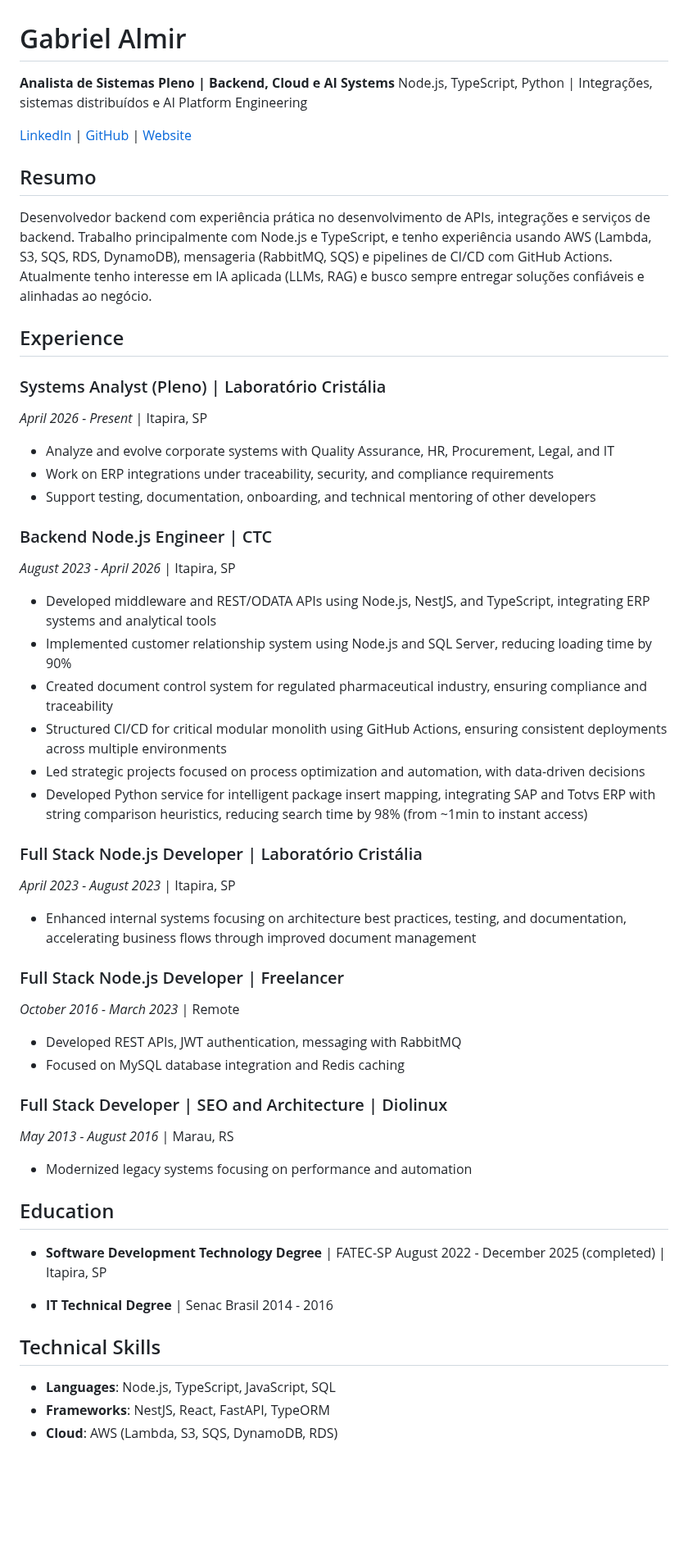
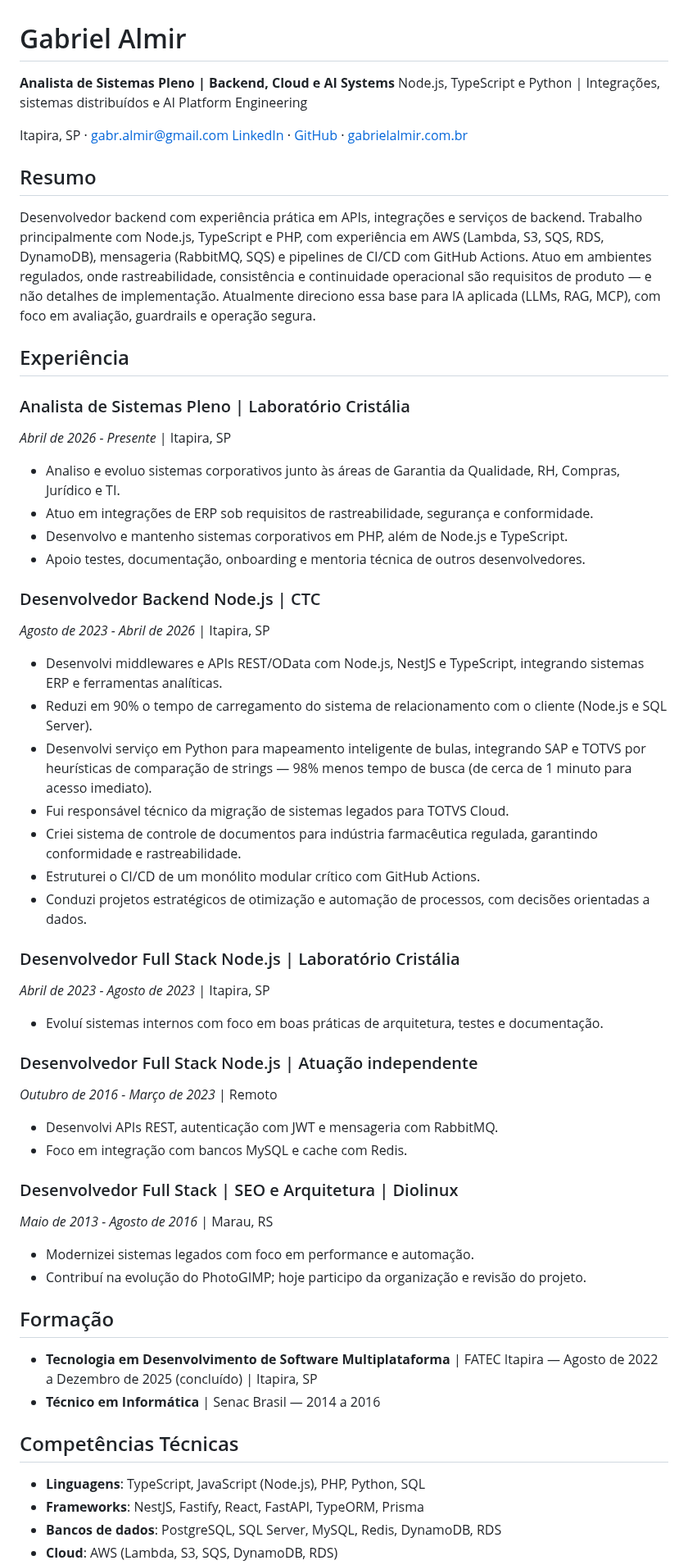
Before and after one commit to gabrielalmir/gabrielalmir, a Markdown page: backup/curriculo.md, the part around one of its changes. Shown at 82% size. Rendered like a GitHub page; blank space fills up the shorter version.

```diff
--- a/backup/curriculo.md
+++ b/backup/curriculo.md
@@ -1,58 +1,61 @@
 # Gabriel Almir
 
 **Analista de Sistemas Pleno | Backend, Cloud e AI Systems**
-Node.js, TypeScript, Python | Integrações, sistemas distribuídos e AI Platform Engineering
+Node.js, TypeScript e Python | Integrações, sistemas distribuídos e AI Platform Engineering
 
-[LinkedIn](https://linkedin.com/in/gabrielalmir) | [GitHub](https://github.com/gabrielalmir) | [Website](https://gabrielalmir.com.br)
+Itapira, SP · [gabr.almir@gmail.com](mailto:gabr.almir@gmail.com)
+[LinkedIn](https://linkedin.com/in/gabrielalmir) · [GitHub](https://github.com/gabrielalmir) · [gabrielalmir.com.br](https://gabrielalmir.com.br)
 
 ## Resumo
-Desenvolvedor backend com experiência prática no desenvolvimento de APIs, integrações e serviços de backend. Trabalho principalmente com Node.js e TypeScript, e tenho experiência usando AWS (Lambda, S3, SQS, RDS, DynamoDB), mensageria (RabbitMQ, SQS) e pipelines de CI/CD com GitHub Actions. Atualmente tenho interesse em IA aplicada (LLMs, RAG) e busco sempre entregar soluções confiáveis e alinhadas ao negócio.
 
-## Experience
+Desenvolvedor backend com experiência prática em APIs, integrações e serviços de backend. Trabalho principalmente com Node.js, TypeScript e PHP, com experiência em AWS (Lambda, S3, SQS, RDS, DynamoDB), mensageria (RabbitMQ, SQS) e pipelines de CI/CD com GitHub Actions. Atuo em ambientes regulados, onde rastreabilidade, consistência e continuidade operacional são requisitos de produto — e não detalhes de implementação. Atualmente direciono essa base para IA aplicada (LLMs, RAG, MCP), com foco em avaliação, guardrails e operação segura.
 
-### Systems Analyst (Pleno) | Laboratório Cristália
-*April 2026 - Present* | Itapira, SP
+## Experiência
 
-- Analyze and evolve corporate systems with Quality Assurance, HR, Procurement, Legal, and IT
-- Work on ERP integrations under traceability, security, and compliance requirements
-- Support testing, documentation, onboarding, and technical mentoring of other developers
+### Analista de Sistemas Pleno | Laboratório Cristália
+*Abril de 2026 - Presente* | Itapira, SP
 
-### Backend Node.js Engineer | CTC
-*August 2023 - April 2026* | Itapira, SP
+- Analiso e evoluo sistemas corporativos junto às áreas de Garantia da Qualidade, RH, Compras, Jurídico e TI.
+- Atuo em integrações de ERP sob requisitos de rastreabilidade, segurança e conformidade.
+- Desenvolvo e mantenho sistemas corporativos em PHP, além de Node.js e TypeScript.
+- Apoio testes, documentação, onboarding e mentoria técnica de outros desenvolvedores.
 
-- Developed middleware and REST/ODATA APIs using Node.js, NestJS, and TypeScript, integrating ERP systems and analytical tools
-- Implemented customer relationship system using Node.js and SQL Server, reducing loading time by 90%
-- Created document control system for regulated pharmaceutical industry, ensuring compliance and traceability
-- Structured CI/CD for critical modular monolith using GitHub Actions, ensuring consistent deployments across multiple environments
-- Led strategic projects focused on process optimization and automation, with data-driven decisions
-- Developed Python service for intelligent package insert mapping, integrating SAP and Totvs ERP with string comparison heuristics, reducing search time by 98% (from ~1min to instant access)
+### Desenvolvedor Backend Node.js | CTC
+*Agosto de 2023 - Abril de 2026* | Itapira, SP
 
-### Full Stack Node.js Developer | Laboratório Cristália
-*April 2023 - August 2023* | Itapira, SP
+- Desenvolvi middlewares e APIs REST/OData com Node.js, NestJS e TypeScript, integrando sistemas ERP e ferramentas analíticas.
+- Reduzi em 90% o tempo de carregamento do sistema de relacionamento com o cliente (Node.js e SQL Server).
+- Desenvolvi serviço em Python para mapeamento inteligente de bulas, integrando SAP e TOTVS por heurísticas de comparação de strings — 98% menos tempo de busca (de cerca de 1 minuto para acesso imediato).
+- Fui responsável técnico da migração de sistemas legados para TOTVS Cloud.
+- Criei sistema de controle de documentos para indústria farmacêutica regulada, garantindo conformidade e rastreabilidade.
+- Estruturei o CI/CD de um monólito modular crítico com GitHub Actions.
+- Conduzi projetos estratégicos de otimização e automação de processos, com decisões orientadas a dados.
 
-- Enhanced internal systems focusing on architecture best practices, testing, and documentation, accelerating business flows through improved document management
+### Desenvolvedor Full Stack Node.js | Laboratório Cristália
+*Abril de 2023 - Agosto de 2023* | Itapira, SP
 
-### Full Stack Node.js Developer | Freelancer
-*October 2016 - March 2023* | Remote
+- Evoluí sistemas internos com foco em boas práticas de arquitetura, testes e documentação.
 
-- Developed REST APIs, JWT authentication, messaging with RabbitMQ
-- Focused on MySQL database integration and Redis caching
+### Desenvolvedor Full Stack Node.js | Atuação independente
+*Outubro de 2016 - Março de 2023* | Remoto
 
-### Full Stack Developer | SEO and Architecture | Diolinux
-*May 2013 - August 2016* | Marau, RS
+- Desenvolvi APIs REST, autenticação com JWT e mensageria com RabbitMQ.
+- Foco em integração com bancos MySQL e cache com Redis.
 
-- Modernized legacy systems focusing on performance and automation
+### Desenvolvedor Full Stack | SEO e Arquitetura | Diolinux
+*Maio de 2013 - Agosto de 2016* | Marau, RS
 
-## Education
+- Modernizei sistemas legados com foco em performance e automação.
+- Contribuí na evolução do PhotoGIMP; hoje participo da organização e revisão do projeto.
 
-- **Software Development Technology Degree** | FATEC-SP
-  August 2022 - December 2025 (completed) | Itapira, SP
+## Formação
 
-- **IT Technical Degree** | Senac Brasil
-  2014 - 2016
+- **Tecnologia em Desenvolvimento de Software Multiplataforma** | FATEC Itapira — Agosto de 2022 a Dezembro de 2025 (concluído) | Itapira, SP
+- **Técnico em Informática** | Senac Brasil — 2014 a 2016
 
-## Technical Skills
+## Competências Técnicas
 
-- **Languages**: Node.js, TypeScript, JavaScript, SQL
-- **Frameworks**: NestJS, React, FastAPI, TypeORM
+- **Linguagens**: TypeScript, JavaScript (Node.js), PHP, Python, SQL
+- **Frameworks**: NestJS, Fastify, React, FastAPI, TypeORM, Prisma
+- **Bancos de dados**: PostgreSQL, SQL Server, MySQL, Redis, DynamoDB, RDS
 - **Cloud**: AWS (Lambda, S3, SQS, DynamoDB, RDS)
```
Also changed, not shown: other parts of backup/curriculo.md (+8 -8 lines), README.md (+16 -27 lines), docs/banner-github.jpg (added), docs/banner-linkedin.jpg (added), docs/banner-youtube.jpg (added), 1 other file.
